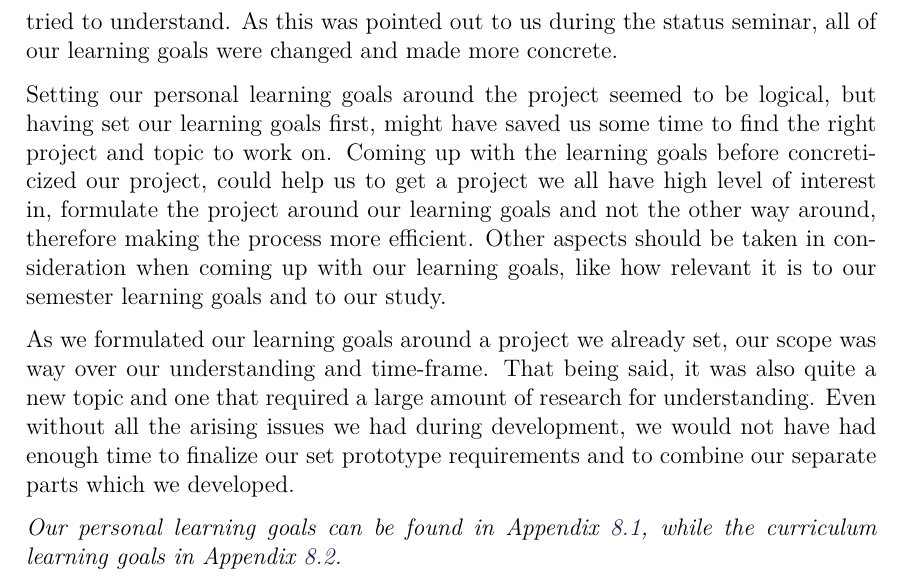
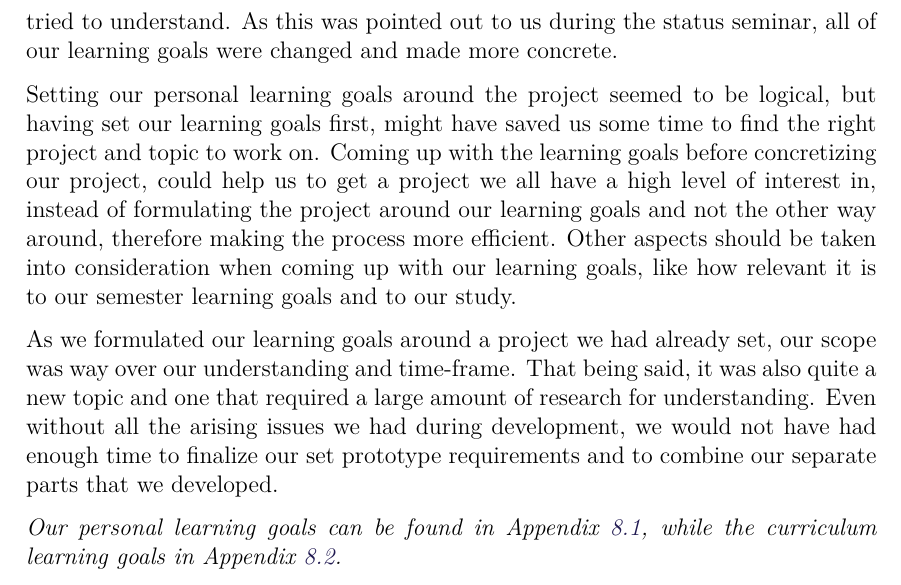
Before and after one commit to anthonymonori/hector-slam-wreck, a LaTeX thesis (process-analysis/process-analysis.tex, which reads process-analysis/sections/learning-goals.tex): part of page 5 of 24, cut so that both start at the same text. Compiled offline with pdfLaTeX.

Commit message:
Fixing some mistakes

```diff
--- a/process-analysis/sections/learning-goals.tex
+++ b/process-analysis/sections/learning-goals.tex
@@ -21,8 +21,8 @@ Getting our learning goals materialized was still hard task to do, up until we h
 
 Initially, we set our learning goals too broad, which could have backfired on us by the end of the semester, as we haven't concretized the level of understanding that we would like to achieve, and therefore could have been questioned on levels we never tried to understand. As this was pointed out to us during the status seminar, all of our learning goals were changed and made more concrete.
 
-Setting our personal learning goals around the project seemed to be logical, but having set our learning goals first, might have saved us some time to find the right project and topic to work on. Coming up with the learning goals before concreticized our project, could help us to get a project we all have high level of interest in, formulate the project around our learning goals and not the other way around, therefore making the process more efficient. Other aspects should be taken in consideration when coming up with our learning goals, like how relevant it is to our semester learning goals and to our study.
+Setting our personal learning goals around the project seemed to be logical, but having set our learning goals first, might have saved us some time to find the right project and topic to work on. Coming up with the learning goals before concretizing our project, could help us to get a project we all have a high level of interest in, instead of formulating the project around our learning goals and not the other way around, therefore making the process more efficient. Other aspects should be taken into consideration when coming up with our learning goals, like how relevant it is to our semester learning goals and to our study.
 
-As we formulated our learning goals around a project we already set, our scope was way over our understanding and time-frame. That being said, it was also quite a new topic and one that required a large amount of research for understanding. Even without all the arising issues we had during development, we would not have had enough time to finalize our set prototype requirements and to combine our separate parts which we developed.
+As we formulated our learning goals around a project we had already set, our scope was way over our understanding and time-frame. That being said, it was also quite a new topic and one that required a large amount of research for understanding. Even without all the arising issues we had during development, we would not have had enough time to finalize our set prototype requirements and to combine our separate parts that we developed.
 
 \textit{Our personal learning goals can be found in Appendix \ref{appendix:personal-learning-goals}, while the curriculum learning goals in Appendix \ref{appendix:curriculum-learning-goals}.}
```
